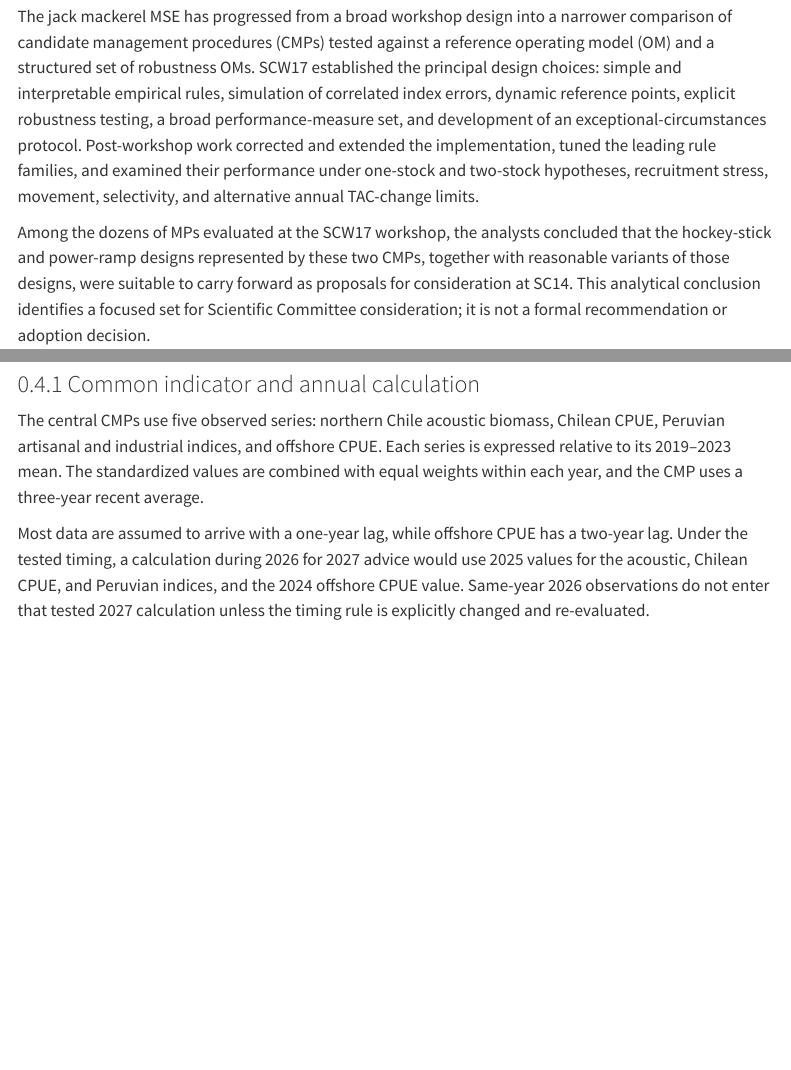
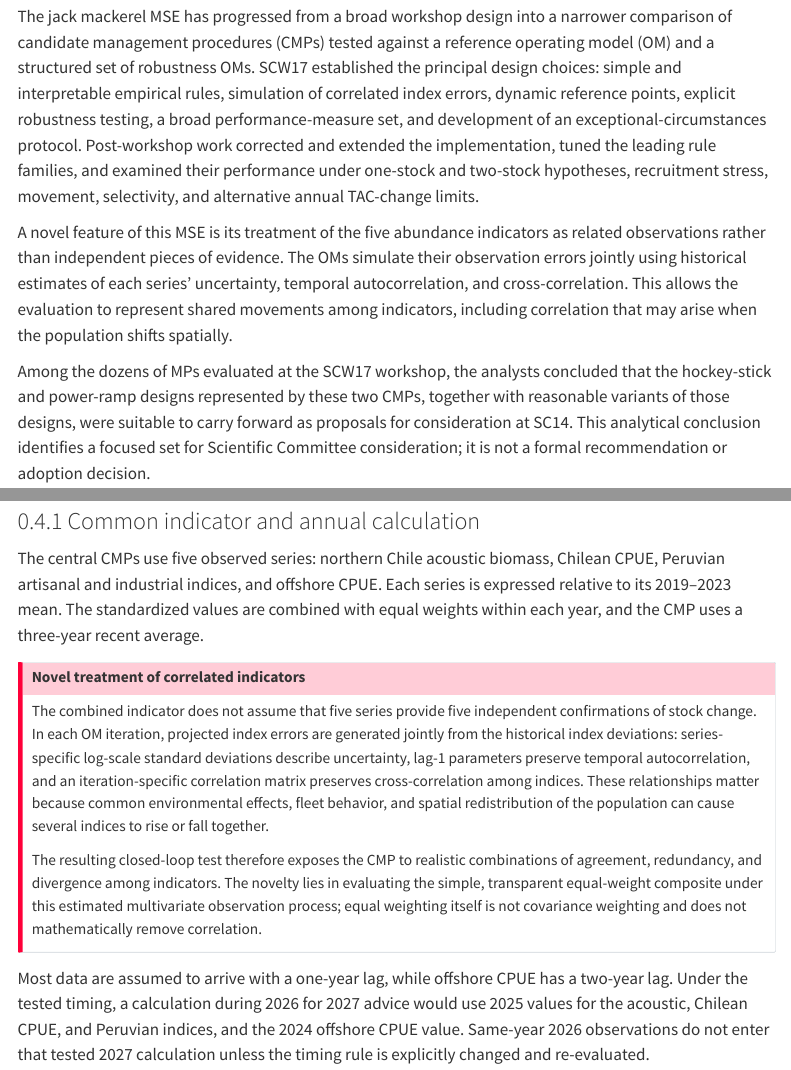
Before and after one commit to SPRFMO/jmMSE26, a Quarto document (doc/evidence/sc14-mse-report.qmd): the page in a window 1100 px wide, from 500 px down, and a second part further down, joined at a grey line. Rendered offline with R 4.5, knitr and Pandoc in place of Quarto, with nearby package versions; menus at the side of the page are left out.

Commit message:
Highlight correlated multi-index observation model

```diff
--- a/doc/evidence/sc14-mse-report.qmd
+++ b/doc/evidence/sc14-mse-report.qmd
@@ -39,6 +39,13 @@ of an exceptional-circumstances protocol. Post-workshop work corrected and
 extended the implementation, tuned the leading rule families, and examined
 their performance under one-stock and two-stock hypotheses, recruitment
 stress, movement, selectivity, and alternative annual TAC-change limits.
+
+A novel feature of this MSE is its treatment of the five abundance indicators
+as related observations rather than independent pieces of evidence. The OMs
+simulate their observation errors jointly using historical estimates of each
+series' uncertainty, temporal autocorrelation, and cross-correlation. This
+allows the evaluation to represent shared movements among indicators,
+including correlation that may arise when the population shifts spatially.
 
 Among the dozens of MPs evaluated at the SCW17 workshop, the analysts concluded
 that the hockey-stick and power-ramp designs represented by these two CMPs,
@@ -214,6 +221,24 @@ Chilean CPUE, Peruvian artisanal and industrial indices, and offshore CPUE.
 Each series is expressed relative to its 2019--2023 mean. The standardized
 values are combined with equal weights within each year, and the CMP uses a
 three-year recent average.
+
+::: {.callout-important title="Novel treatment of correlated indicators"}
+The combined indicator does not assume that five series provide five
+independent confirmations of stock change. In each OM iteration, projected
+index errors are generated jointly from the historical index deviations:
+series-specific log-scale standard deviations describe uncertainty, lag-1
+parameters preserve temporal autocorrelation, and an iteration-specific
+correlation matrix preserves cross-correlation among indices. These
+relationships matter because common environmental effects, fleet behavior,
+and spatial redistribution of the population can cause several indices to
+rise or fall together.
+
+The resulting closed-loop test therefore exposes the CMP to realistic
+combinations of agreement, redundancy, and divergence among indicators. The
+novelty lies in evaluating the simple, transparent equal-weight composite
+under this estimated multivariate observation process; equal weighting itself
+is not covariance weighting and does not mathematically remove correlation.
+:::
 
 Most data are assumed to arrive with a one-year lag, while offshore CPUE has a
 two-year lag. Under the tested timing, a calculation during 2026 for 2027
```
Also changed, not shown: output/pdf/sc14-mse-report.pdf, 2 other files.
